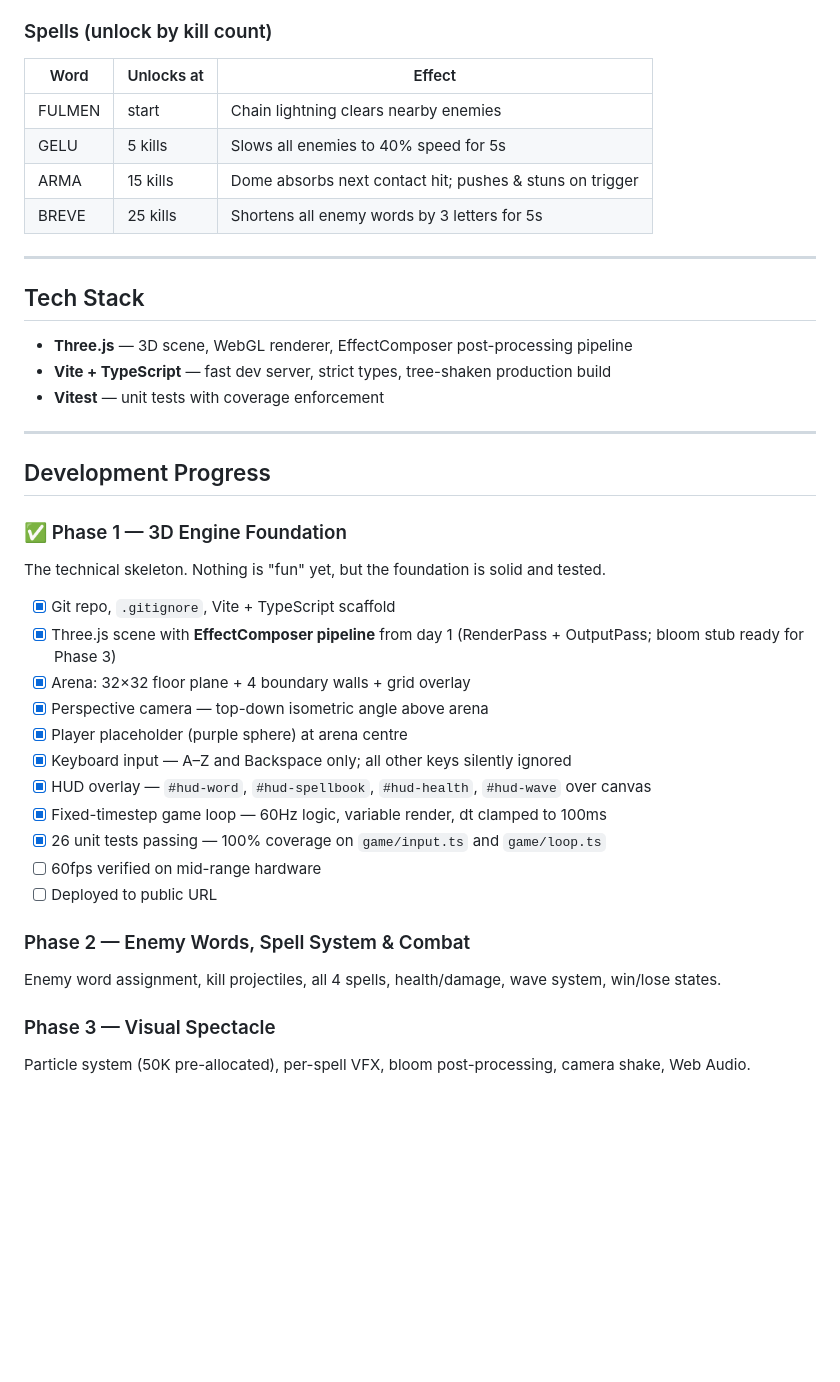
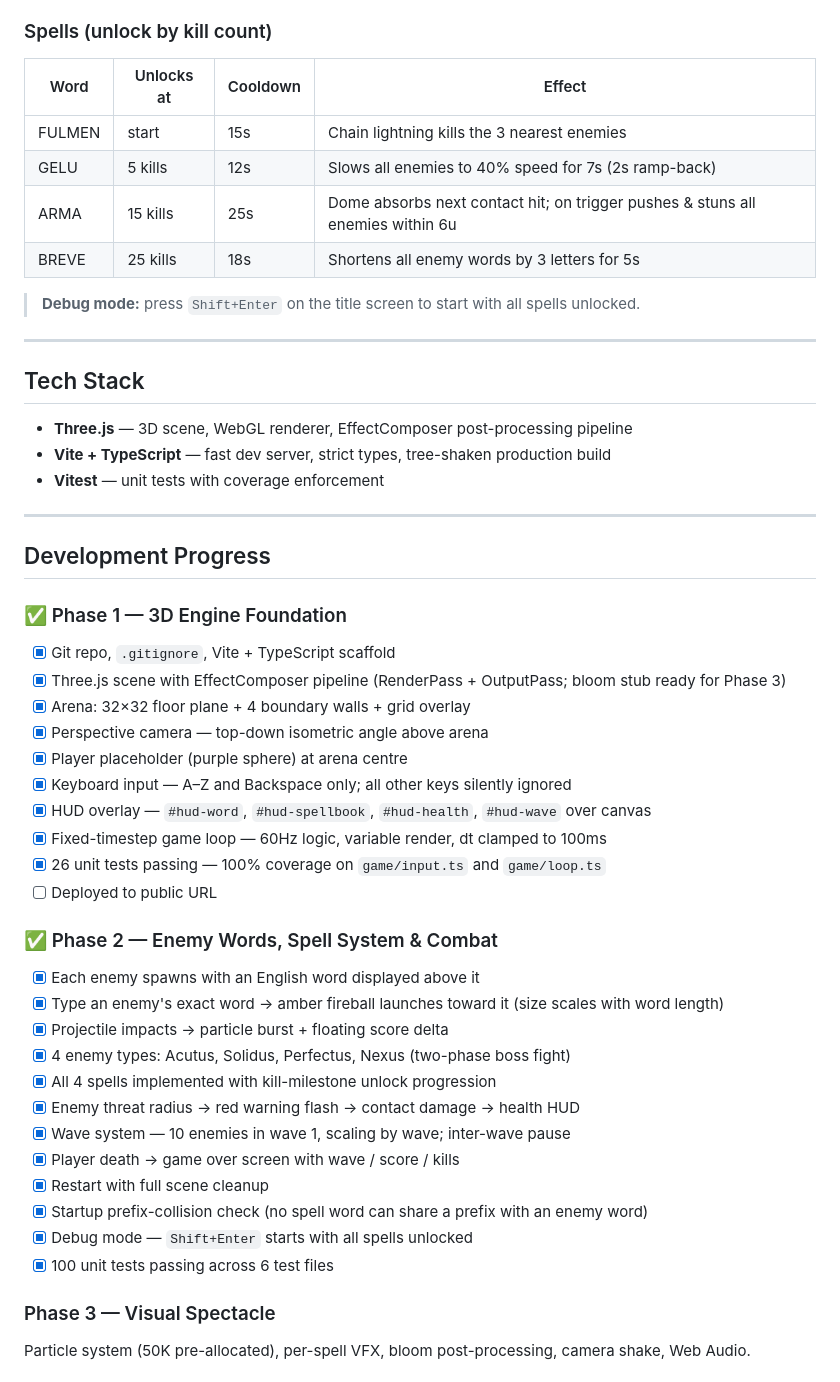
Before and after one commit to DiazHusni/arcane-lexicon, a Markdown page: README.md, the part around one of its changes. Drawn GitHub-style; blank space fills up the shorter version.

```diff
--- a/README.md
+++ b/README.md
@@ -17,12 +17,14 @@ Enemies have words. Type them to kill. Unlock ancient Latin spells that bend the
 
 ### Spells (unlock by kill count)
 
-| Word | Unlocks at | Effect |
-|------|-----------|--------|
-| FULMEN | start | Chain lightning clears nearby enemies |
-| GELU | 5 kills | Slows all enemies to 40% speed for 5s |
-| ARMA | 15 kills | Dome absorbs next contact hit; pushes & stuns on trigger |
-| BREVE | 25 kills | Shortens all enemy words by 3 letters for 5s |
+| Word | Unlocks at | Cooldown | Effect |
+|------|-----------|----------|--------|
+| FULMEN | start | 15s | Chain lightning kills the 3 nearest enemies |
+| GELU | 5 kills | 12s | Slows all enemies to 40% speed for 7s (2s ramp-back) |
+| ARMA | 15 kills | 25s | Dome absorbs next contact hit; on trigger pushes & stuns all enemies within 6u |
+| BREVE | 25 kills | 18s | Shortens all enemy words by 3 letters for 5s |
+
+> **Debug mode:** press `Shift+Enter` on the title screen to start with all spells unlocked.
 
 ---
 
@@ -37,10 +39,9 @@ Enemies have words. Type them to kill. Unlock ancient Latin spells that bend the
 ## Development Progress
 
 ### ✅ Phase 1 — 3D Engine Foundation
-The technical skeleton. Nothing is "fun" yet, but the foundation is solid and tested.
 
 - [x] Git repo, `.gitignore`, Vite + TypeScript scaffold
-- [x] Three.js scene with **EffectComposer pipeline** from day 1 (RenderPass + OutputPass; bloom stub ready for Phase 3)
+- [x] Three.js scene with EffectComposer pipeline (RenderPass + OutputPass; bloom stub ready for Phase 3)
 - [x] Arena: 32×32 floor plane + 4 boundary walls + grid overlay
 - [x] Perspective camera — top-down isometric angle above arena
 - [x] Player placeholder (purple sphere) at arena centre
@@ -48,11 +49,22 @@ The technical skeleton. Nothing is "fun" yet, but the foundation is solid and te
 - [x] HUD overlay — `#hud-word`, `#hud-spellbook`, `#hud-health`, `#hud-wave` over canvas
 - [x] Fixed-timestep game loop — 60Hz logic, variable render, dt clamped to 100ms
 - [x] 26 unit tests passing — 100% coverage on `game/input.ts` and `game/loop.ts`
-- [ ] 60fps verified on mid-range hardware
 - [ ] Deployed to public URL
 
-### Phase 2 — Enemy Words, Spell System & Combat
-Enemy word assignment, kill projectiles, all 4 spells, health/damage, wave system, win/lose states.
+### ✅ Phase 2 — Enemy Words, Spell System & Combat
+
+- [x] Each enemy spawns with an English word displayed above it
+- [x] Type an enemy's exact word → amber fireball launches toward it (size scales with word length)
+- [x] Projectile impacts → particle burst + floating score delta
+- [x] 4 enemy types: Acutus, Solidus, Perfectus, Nexus (two-phase boss fight)
+- [x] All 4 spells implemented with kill-milestone unlock progression
+- [x] Enemy threat radius → red warning flash → contact damage → health HUD
+- [x] Wave system — 10 enemies in wave 1, scaling by wave; inter-wave pause
+- [x] Player death → game over screen with wave / score / kills
+- [x] Restart with full scene cleanup
+- [x] Startup prefix-collision check (no spell word can share a prefix with an enemy word)
+- [x] Debug mode — `Shift+Enter` starts with all spells unlocked
+- [x] 100 unit tests passing across 6 test files
 
 ### Phase 3 — Visual Spectacle
 Particle system (50K pre-allocated), per-spell VFX, bloom post-processing, camera shake, Web Audio.
```
Also changed, not shown: other parts of README.md (+28 -7 lines), PHASES.md (+1 -1 lines).
